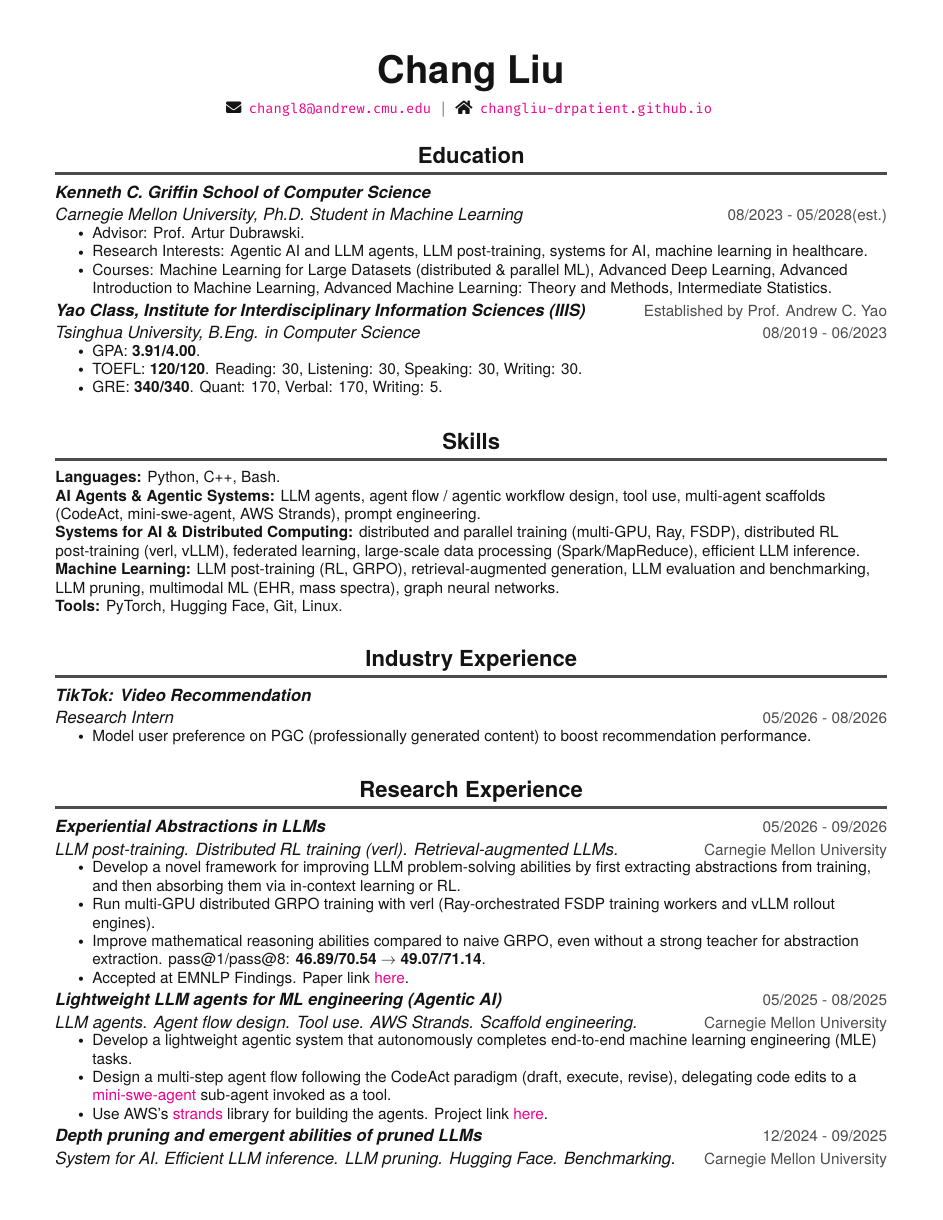
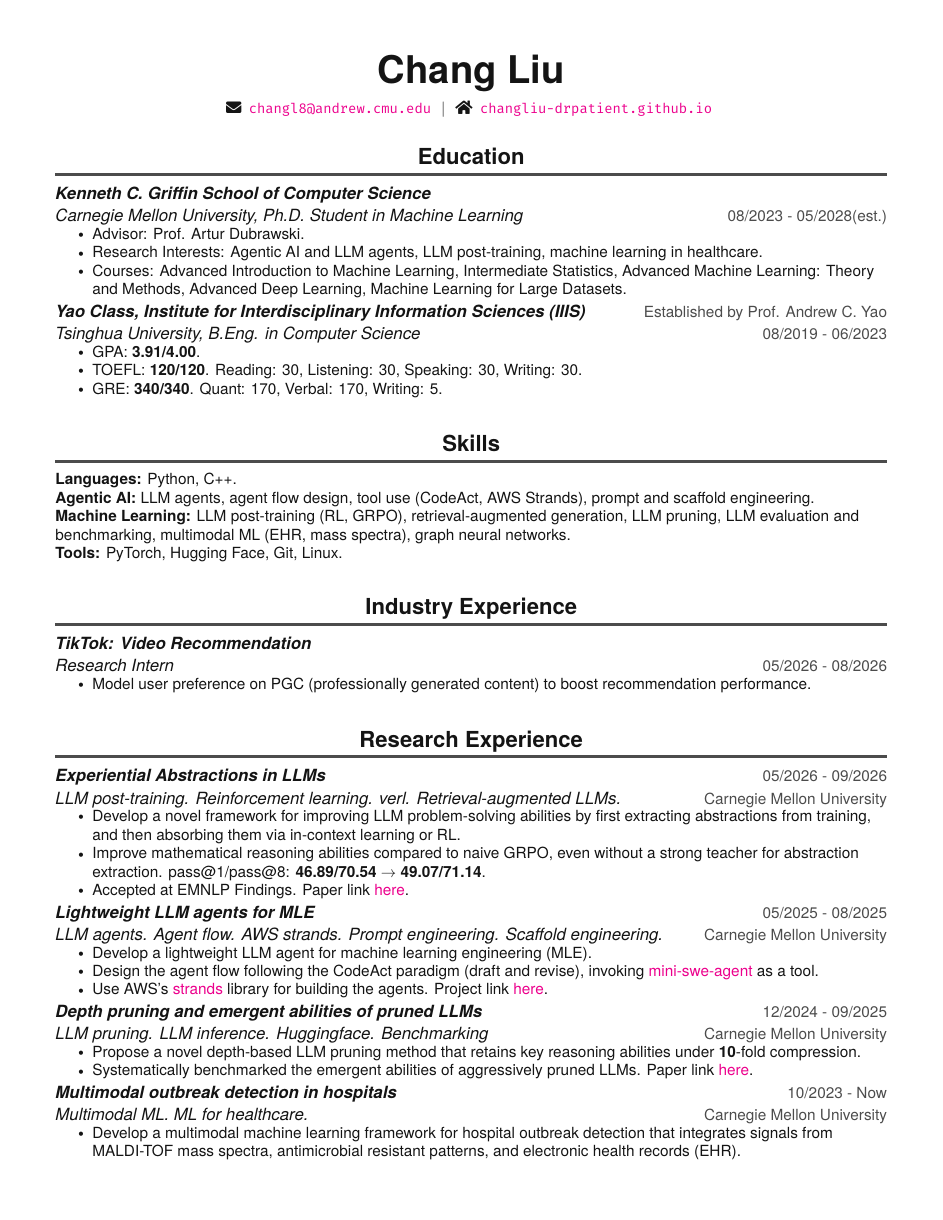
Before and after one commit to ChangLiu-DrPatient/Resume, a LaTeX CV (cv_changliu.tex): page 1 of 2. Compiled offline with XeLaTeX.

Commit message:
Tone down resume tailoring to required skills only
Keep C++ and agentic-AI keywords; drop distributed-computing and
systems-for-AI additions and restore original project wording.

Co-Authored-By: Claude Opus 5.5 <noreply@anthropic.com>
Claude-Session: https://claude.ai/code/session_01BsfsojZJddr4KZX941F9Dc

```diff
--- a/cv_changliu.tex
+++ b/cv_changliu.tex
@@ -195,8 +195,8 @@
       \resumeItemListStart
         \resumeItem {Advisor: Prof. Artur Dubrawski.}
         % \resumeItem {QPA: \textbf{4.21/4.33}.}
-        \resumeItem {Research Interests: Agentic AI and LLM agents, LLM post-training, systems for AI, machine learning in healthcare.}
-        \resumeItem {Courses: Machine Learning for Large Datasets (distributed \& parallel ML), Advanced Deep Learning, Advanced Introduction to Machine Learning, Advanced Machine Learning: Theory and Methods, Intermediate Statistics.}
+        \resumeItem {Research Interests: Agentic AI and LLM agents, LLM post-training, machine learning in healthcare.}
+        \resumeItem {Courses: Advanced Introduction to Machine Learning, Intermediate Statistics, Advanced Machine Learning: Theory and Methods, Advanced Deep Learning, Machine Learning for Large Datasets.}
       \resumeItemListEnd
     \resumeSubheading
       {Yao Class, Institute for Interdisciplinary Information Sciences (IIIS)}{Established by Prof. Andrew C. Yao}
@@ -214,10 +214,9 @@
 
   \section{Skills}
   \begin{itemize}[leftmargin=0in, label={}, itemsep=0pt, parsep=0pt, topsep=0pt]
-    \item \small{\textbf{Languages:} Python, C++, Bash.}
-    \item \small{\textbf{AI Agents \& Agentic Systems:} LLM agents, agent flow / agentic workflow design, tool use, multi-agent scaffolds (CodeAct, mini-swe-agent, AWS Strands), prompt engineering.}
-    \item \small{\textbf{Systems for AI \& Distributed Computing:} distributed and parallel training (multi-GPU, Ray, FSDP), distributed RL post-training (verl, vLLM), federated learning, large-scale data processing (Spark/MapReduce), efficient LLM inference.}
-    \item \small{\textbf{Machine Learning:} LLM post-training (RL, GRPO), retrieval-augmented generation, LLM evaluation and benchmarking, LLM pruning, multimodal ML (EHR, mass spectra), graph neural networks.}
+    \item \small{\textbf{Languages:} Python, C++.}
+    \item \small{\textbf{Agentic AI:} LLM agents, agent flow design, tool use (CodeAct, AWS Strands), prompt and scaffold engineering.}
+    \item \small{\textbf{Machine Learning:} LLM post-training (RL, GRPO), retrieval-augmented generation, LLM pruning, LLM evaluation and benchmarking, multimodal ML (EHR, mass spectra), graph neural networks.}
     \item \small{\textbf{Tools:} PyTorch, Hugging Face, Git, Linux.}
   \end{itemize}
 
@@ -259,26 +258,25 @@
 \resumeSubHeadingListStart
     \resumeSubheading
     {Experiential Abstractions in LLMs}{05/2026 - 09/2026}
-    {LLM post-training. Distributed RL training (verl). Retrieval-augmented LLMs.}{Carnegie Mellon University}%\\ \vspace{2pt}
+    {LLM post-training. Reinforcement learning. verl. Retrieval-augmented LLMs. }{Carnegie Mellon University}%\\ \vspace{2pt}
     \resumeItemListStart
       \resumeItem {Develop a novel framework for improving LLM problem-solving abilities by first extracting abstractions from training, and then absorbing them via in-context learning or RL.}
-      \resumeItem {Run multi-GPU distributed GRPO training with verl (Ray-orchestrated FSDP training workers and vLLM rollout engines).}
       \resumeItem {Improve mathematical reasoning abilities compared to naive GRPO, even without a strong teacher for abstraction extraction. pass@1/pass@8: \textbf{46.89/70.54 $\to$ 49.07/71.14}. }
       \resumeItem{Accepted at EMNLP Findings. Paper link \href{https://arxiv.org/abs/2607.20372}{here}.}
     \resumeItemListEnd
 
     \resumeSubheading
-    {Lightweight LLM agents for ML engineering (Agentic AI)}{05/2025 - 08/2025}
-    {LLM agents. Agent flow design. Tool use. AWS Strands. Scaffold engineering.}{Carnegie Mellon University}%\\ \vspace{2pt}
+    {Lightweight LLM agents for MLE}{05/2025 - 08/2025}
+    {LLM agents. Agent flow. AWS strands. Prompt engineering. Scaffold engineering.}{Carnegie Mellon University}%\\ \vspace{2pt}
     \resumeItemListStart
-        \resumeItem {Develop a lightweight agentic system that autonomously completes end-to-end machine learning engineering (MLE) tasks.}
-      \resumeItem {Design a multi-step agent flow following the CodeAct paradigm (draft, execute, revise), delegating code edits to a \href{https://github.com/swe-agent/mini-swe-agent}{mini-swe-agent} sub-agent invoked as a tool.}
+        \resumeItem {Develop a lightweight LLM agent for machine learning engineering (MLE).}
+      \resumeItem {Design the agent flow following the CodeAct paradigm (draft and revise), invoking \href{https://github.com/swe-agent/mini-swe-agent}{mini-swe-agent} as a tool.}
       \resumeItem {Use AWS's \href{https://strandsagents.com/}{strands} library for building the agents. Project link \href{https://github.com/ChangLiu-DrPatient/miniMLEagent}{here}. }
     \resumeItemListEnd
 
     \resumeSubheading
     {Depth pruning and emergent abilities of pruned LLMs}{12/2024 - 09/2025}
-    {System for AI. Efficient LLM inference. LLM pruning. Hugging Face. Benchmarking.}{Carnegie Mellon University}%\\ \vspace{2pt}
+    {LLM pruning. LLM inference. Huggingface. Benchmarking}{Carnegie Mellon University}%\\ \vspace{2pt}
     \resumeItemListStart
       \resumeItem {Propose a novel depth-based LLM pruning method that retains key reasoning abilities under \textbf{10}-fold compression.}
       \resumeItem{Systematically benchmarked the emergent abilities of aggressively pruned LLMs. Paper link \href{https://openreview.net/forum?id=aP3sv2xrGH}{here}.}
```
